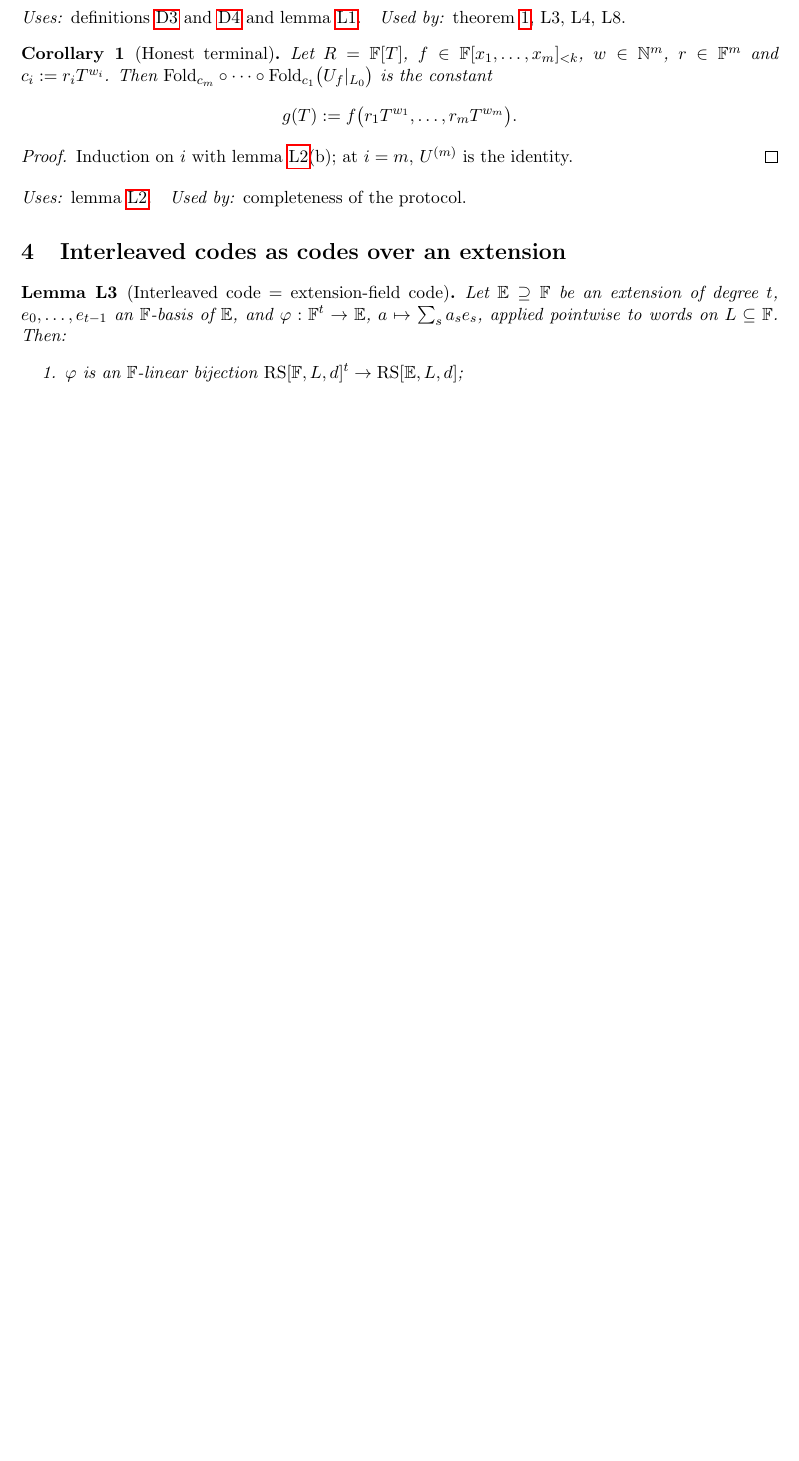
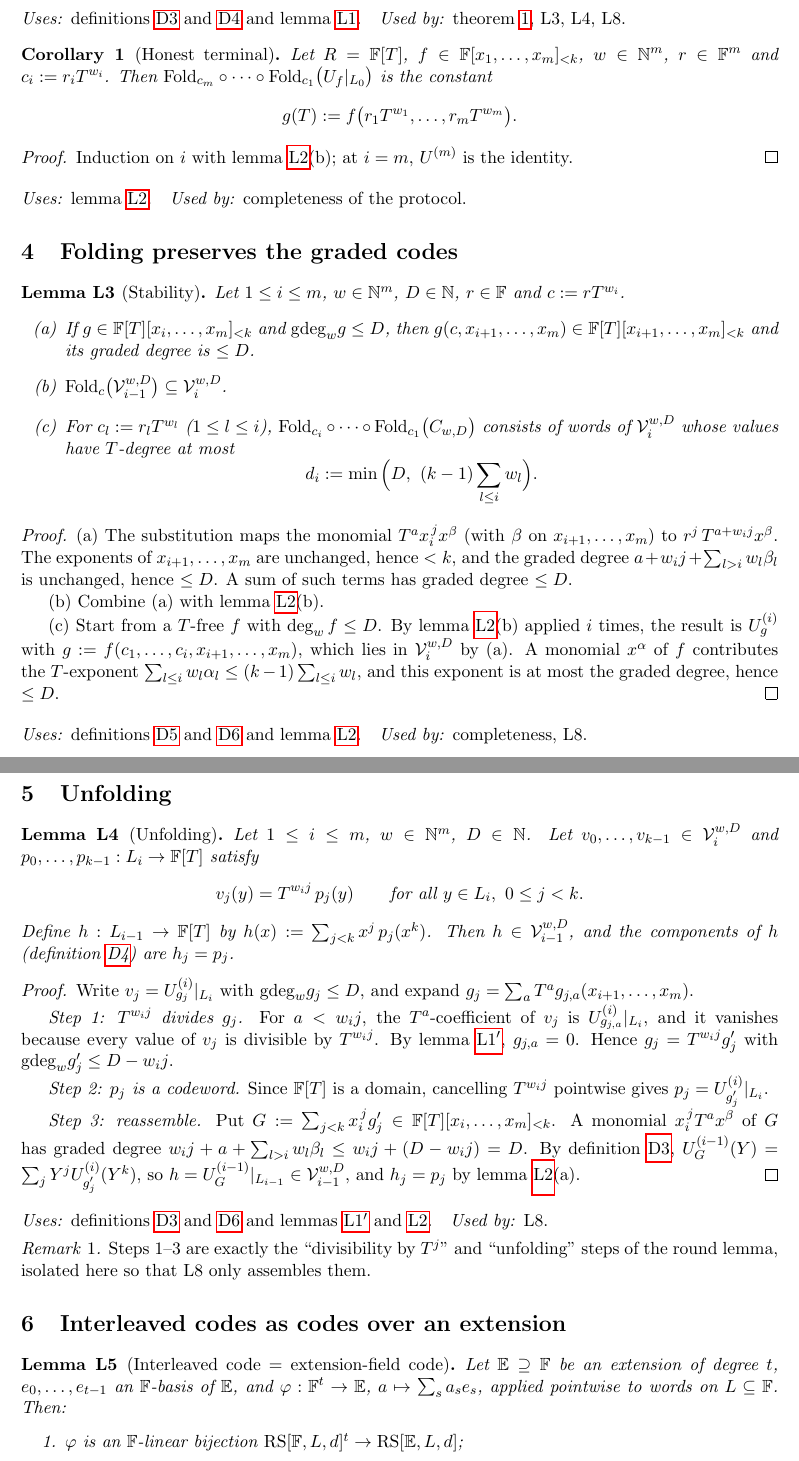
Before and after one commit to qoosmo/symfri-degree, a LaTeX document (proofs/main.tex, which reads proofs/L3-stability.tex, proofs/L4-unfolding.tex, proofs/L5-interleaved-extension.tex): part of page 3 of 3 before the commit and two parts of pages 3 and 4 of 4 after it, the two joined at a grey line, cut so that both start at the same text, the shorter picture padded with empty space. Compiled offline with pdfLaTeX.

Commit message:
proofs: batch 2 (L1' injectivity, L3 stability, L4 unfolding)
Co-Authored-By: Claude Opus 5.5 <noreply@anthropic.com>
Claude-Session: https://claude.ai/code/session_01ATEHmseK3hUtwaBRqtEzNC

```diff
--- /dev/null
+++ b/proofs/L3-stability.tex
@@ -0,0 +1,32 @@
+\section{Folding preserves the graded codes}
+
+\setcounter{lemma}{2}\begin{lemma}[Stability]\label{lem:stab}
+Let $1\le i\le m$, $w\in\N^m$, $D\in\N$, $r\in\F$ and $c:=rT^{w_i}$.
+\begin{enumerate}
+\item[(a)] If $g\in\F[T][x_i,\dots,x_m]_{<k}$ and $\gdeg_w g\le D$, then
+$g(c,x_{i+1},\dots,x_m)\in\F[T][x_{i+1},\dots,x_m]_{<k}$ and its graded degree is $\le D$.
+\item[(b)] $\Fold_c\big(\Vc_{i-1}^{w,D}\big)\subseteq\Vc_i^{w,D}$.
+\item[(c)] For $c_l:=r_lT^{w_l}$ ($1\le l\le i$),
+$\Fold_{c_i}\circ\cdots\circ\Fold_{c_1}\big(C_{w,D}\big)$ consists of words of $\Vc_i^{w,D}$ whose
+values have $T$-degree at most
+\[
+d_i:=\min\Big(D,\ (k-1)\sum_{l\le i}w_l\Big).
+\]
+\end{enumerate}
+\end{lemma}
+
+\begin{proof}
+(a) The substitution maps the monomial $T^a x_i^{\,j}x^\beta$ (with $\beta$ on
+$x_{i+1},\dots,x_m$) to $r^j\,T^{a+w_ij}x^\beta$. The exponents of $x_{i+1},\dots,x_m$ are
+unchanged, hence $<k$, and the graded degree $a+w_ij+\sum_{l>i}w_l\beta_l$ is unchanged,
+hence $\le D$. A sum of such terms has graded degree $\le D$.
+
+(b) Combine (a) with \cref{lem:fold-sub}(b).
+
+(c) Start from a $T$-free $f$ with $\deg_w f\le D$. By \cref{lem:fold-sub}(b) applied
+$i$ times, the result is $U^{(i)}_{g}$ with $g:=f(c_1,\dots,c_i,x_{i+1},\dots,x_m)$, which lies
+in $\Vc_i^{w,D}$ by (a). A monomial $x^\alpha$ of $f$ contributes the $T$-exponent
+$\sum_{l\le i}w_l\alpha_l\le(k-1)\sum_{l\le i}w_l$, and this exponent is at most the graded
+degree, hence $\le D$.
+\end{proof}
+\uses{\cref{def:wdeg,def:codes,lem:fold-sub}}\usedby{completeness, L8}
--- /dev/null
+++ b/proofs/L4-unfolding.tex
@@ -0,0 +1,36 @@
+\section{Unfolding}
+
+\setcounter{lemma}{3}\begin{lemma}[Unfolding]\label{lem:unfold}
+Let $1\le i\le m$, $w\in\N^m$, $D\in\N$. Let $v_0,\dots,v_{k-1}\in\Vc_i^{w,D}$ and
+$p_0,\dots,p_{k-1}:L_i\to\F[T]$ satisfy
+\[
+v_j(y)=T^{w_ij}\,p_j(y)\qquad\text{for all }y\in L_i,\ 0\le j<k .
+\]
+Define $h:L_{i-1}\to\F[T]$ by $h(x):=\sum_{j<k}x^j\,p_j(x^k)$. Then
+$h\in\Vc_{i-1}^{w,D}$, and the components of $h$ (\cref{def:fold}) are $h_j=p_j$.
+\end{lemma}
+
+\begin{proof}
+Write $v_j=U^{(i)}_{g_j}|_{L_i}$ with $\gdeg_w g_j\le D$, and expand
+$g_j=\sum_a T^a g_{j,a}(x_{i+1},\dots,x_m)$.
+
+\emph{Step 1: $T^{w_ij}$ divides $g_j$.} For $a<w_ij$, the $T^a$-coefficient of $v_j$ is
+$U^{(i)}_{g_{j,a}}|_{L_i}$, and it vanishes because every value of $v_j$ is divisible by
+$T^{w_ij}$. By \cref{lem:inj}, $g_{j,a}=0$. Hence $g_j=T^{w_ij}g'_j$ with
+$\gdeg_w g'_j\le D-w_ij$.
+
+\emph{Step 2: $p_j$ is a codeword.} Since $\F[T]$ is a domain, cancelling $T^{w_ij}$
+pointwise gives $p_j=U^{(i)}_{g'_j}|_{L_i}$.
+
+\emph{Step 3: reassemble.} Put $G:=\sum_{j<k}x_i^{\,j}g'_j\in\F[T][x_i,\dots,x_m]_{<k}$. A
+monomial $x_i^{\,j}T^ax^\beta$ of $G$ has graded degree $w_ij+a+\sum_{l>i}w_l\beta_l\le
+w_ij+(D-w_ij)=D$. By \cref{def:kron},
+$U^{(i-1)}_G(Y)=\sum_jY^jU^{(i)}_{g'_j}(Y^k)$, so $h=U^{(i-1)}_G|_{L_{i-1}}\in\Vc_{i-1}^{w,D}$,
+and $h_j=p_j$ by \cref{lem:fold-sub}(a).
+\end{proof}
+\uses{\cref{def:kron,def:codes,lem:inj,lem:fold-sub}}\usedby{L8}
+
+\begin{remark}
+Steps 1--3 are exactly the ``divisibility by $T^j$'' and ``unfolding'' steps of the
+round lemma, isolated here so that L8 only assembles them.
+\end{remark}
--- a/proofs/L5-interleaved-extension.tex
+++ b/proofs/L5-interleaved-extension.tex
@@ -1,6 +1,6 @@
 \section{Interleaved codes as codes over an extension}
 
-\begin{lemma}[Interleaved code $=$ extension-field code]\label{lem:ext}
+\setcounter{lemma}{4}\begin{lemma}[Interleaved code $=$ extension-field code]\label{lem:ext}
 Let $\E\supseteq\F$ be an extension of degree $t$, $e_0,\dots,e_{t-1}$ an $\F$-basis of
 $\E$, and $\varphi:\F^t\to\E$, $a\mapsto\sum_s a_se_s$, applied pointwise to words on
 $L\subseteq\F$. Then:
```
Also changed, not shown: proofs/L1-kronecker.tex (+14 -1 lines), proofs/L2-fold-substitution.tex (+1 -1 lines), proofs/dependencies.tex (+1 -1 lines), proofs/main.tex (+2 -0 lines).
